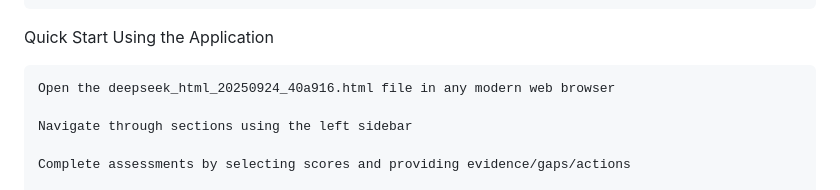
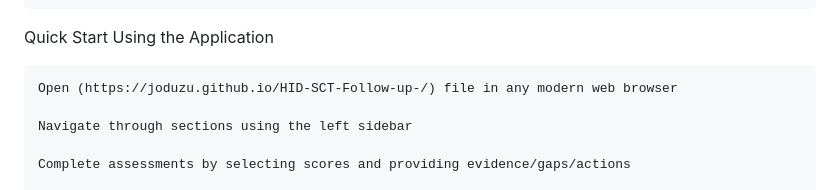
Before and after one commit to joduzu/HID-SCT-Follow-up-, a Markdown page: README.md, the part around the change. GitHub-like rendering.

```diff
--- a/README.md
+++ b/README.md
@@ -52,7 +52,7 @@ Features
 Quick Start
 Using the Application
 
-    Open the deepseek_html_20250924_40a916.html file in any modern web browser
+    Open (https://joduzu.github.io/HID-SCT-Follow-up-/) file in any modern web browser
 
     Navigate through sections using the left sidebar
 
```
